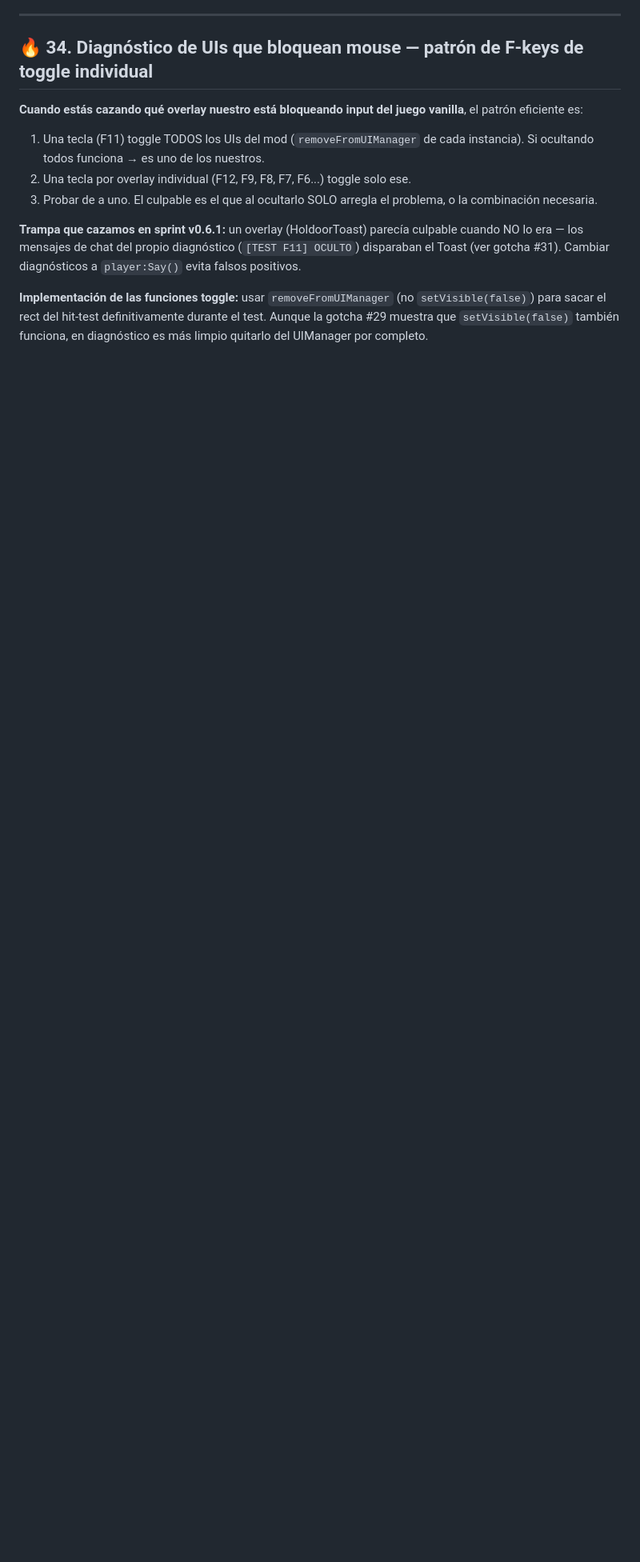
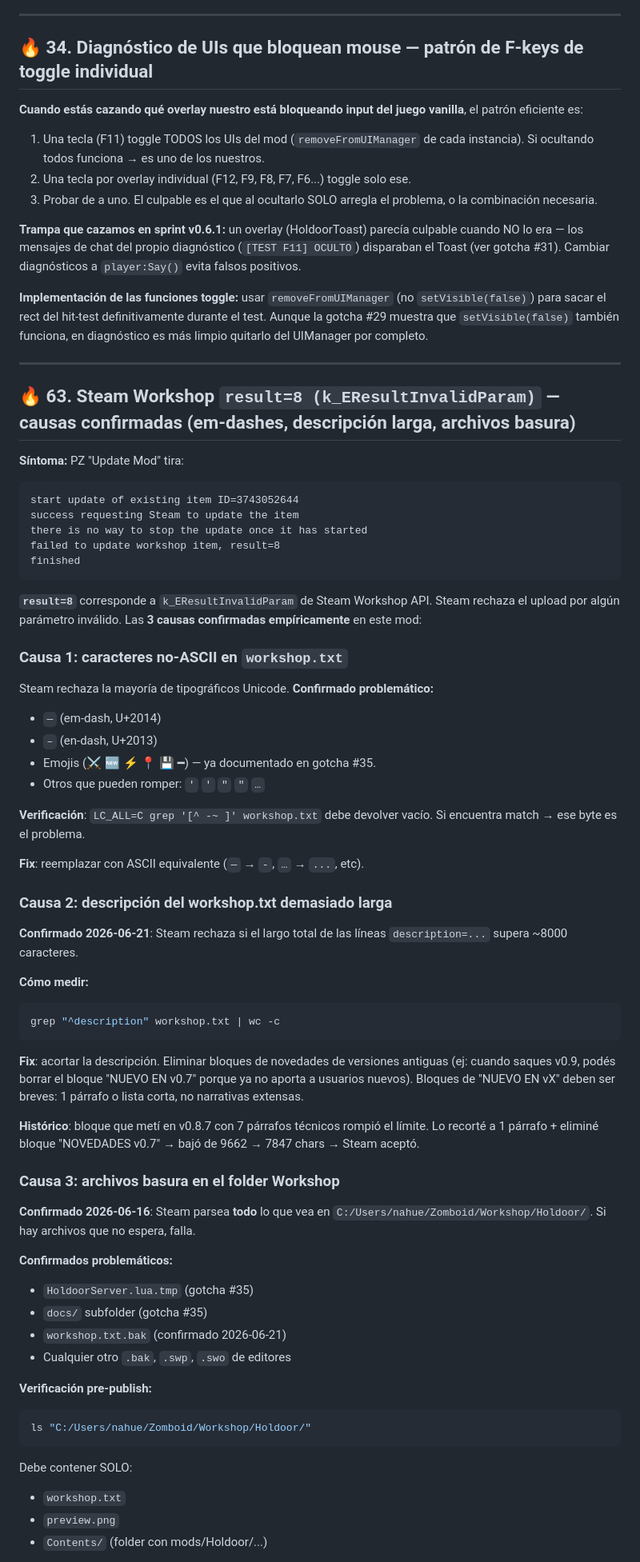
Before and after one commit to nadascio/Holdoor_PZ, a Markdown page: docs/gotchas.md, the part around one of its changes. Shown at 80% size. Drawn GitHub-style; blank space fills up the shorter version.

Commit message:
docs: gotcha #63 — Steam Workshop result=8 (em-dashes, descripcion larga, archivos basura)
Tras publicar v0.8.7 al Workshop, Steam rechazaba con result=8 (k_EResultInvalidParam).
3 causas confirmadas empiricamente:
- Em-dashes (—) y otros tipograficos Unicode no-ASCII en workshop.txt
- Descripcion del workshop.txt > 8000 caracteres (Steam limit)
- Archivos basura en el folder Workshop (.bak, .tmp, docs/, etc)

Protocolo pre-publish (5 checks) lockeado en la gotcha.

Co-Authored-By: Claude Opus 4.7 (1M context) <noreply@anthropic.com>

````diff
--- a/docs/gotchas.md
+++ b/docs/gotchas.md
@@ -933,3 +933,64 @@ self:setX(rx); self:setY(ry); self:setWidth(rw); self:setHeight(rh)
 **Trampa que cazamos en sprint v0.6.1:** un overlay (HoldoorToast) parecía culpable cuando NO lo era — los mensajes de chat del propio diagnóstico (`[TEST F11] OCULTO`) disparaban el Toast (ver gotcha #31). Cambiar diagnósticos a `player:Say()` evita falsos positivos.
 
 **Implementación de las funciones toggle:** usar `removeFromUIManager` (no `setVisible(false)`) para sacar el rect del hit-test definitivamente durante el test. Aunque la gotcha #29 muestra que `setVisible(false)` también funciona, en diagnóstico es más limpio quitarlo del UIManager por completo.
+
+---
+
+## 🔥 63. Steam Workshop `result=8 (k_EResultInvalidParam)` — causas confirmadas (em-dashes, descripción larga, archivos basura)
+
+**Síntoma:** PZ "Update Mod" tira:
+```
+start update of existing item ID=3743052644
+success requesting Steam to update the item
+there is no way to stop the update once it has started
+failed to update workshop item, result=8
+finished
+```
+
+**`result=8`** corresponde a `k_EResultInvalidParam` de Steam Workshop API. Steam rechaza el upload por algún parámetro inválido. Las **3 causas confirmadas empíricamente** en este mod:
+
+### Causa 1: caracteres no-ASCII en `workshop.txt`
+
+Steam rechaza la mayoría de tipográficos Unicode. **Confirmado problemático:**
+- `—` (em-dash, U+2014)
+- `–` (en-dash, U+2013)
+- Emojis (⚔️ 🆕 ⚡ 📍 💾 ━) — ya documentado en gotcha #35.
+- Otros que pueden romper: `'` `'` `"` `"` `…`
+
+**Verificación**: `LC_ALL=C grep '[^ -~	]' workshop.txt` debe devolver vacío. Si encuentra match → ese byte es el problema.
+
+**Fix**: reemplazar con ASCII equivalente (`—` → `-`, `…` → `...`, etc).
+
+### Causa 2: descripción del workshop.txt demasiado larga
+
+**Confirmado 2026-06-21**: Steam rechaza si el largo total de las líneas `description=...` supera ~8000 caracteres.
+
+**Cómo medir:**
+```bash
+grep "^description" workshop.txt | wc -c
+```
+
+**Fix**: acortar la descripción. Eliminar bloques de novedades de versiones antiguas (ej: cuando saques v0.9, podés borrar el bloque "NUEVO EN v0.7" porque ya no aporta a usuarios nuevos). Bloques de "NUEVO EN vX" deben ser breves: 1 párrafo o lista corta, no narrativas extensas.
+
+**Histórico**: bloque que metí en v0.8.7 con 7 párrafos técnicos rompió el límite. Lo recorté a 1 párrafo + eliminé bloque "NOVEDADES v0.7" → bajó de 9662 → 7847 chars → Steam aceptó.
+
+### Causa 3: archivos basura en el folder Workshop
+
+**Confirmado 2026-06-16**: Steam parsea **todo** lo que vea en `C:/Users/nahue/Zomboid/Workshop/Holdoor/`. Si hay archivos que no espera, falla.
+
+**Confirmados problemáticos:**
+- `HoldoorServer.lua.tmp` (gotcha #35)
+- `docs/` subfolder (gotcha #35)
+- `workshop.txt.bak` (confirmado 2026-06-21)
+- Cualquier otro `.bak`, `.swp`, `.swo` de editores
+
+**Verificación pre-publish:**
+```bash
+ls "C:/Users/nahue/Zomboid/Workshop/Holdoor/"
+```
+
+Debe contener SOLO:
+- `workshop.txt`
+- `preview.png`
+- `Contents/` (folder con mods/Holdoor/...)
+
````
Also changed, not shown: other parts of docs/gotchas.md (+15 -0 lines).
